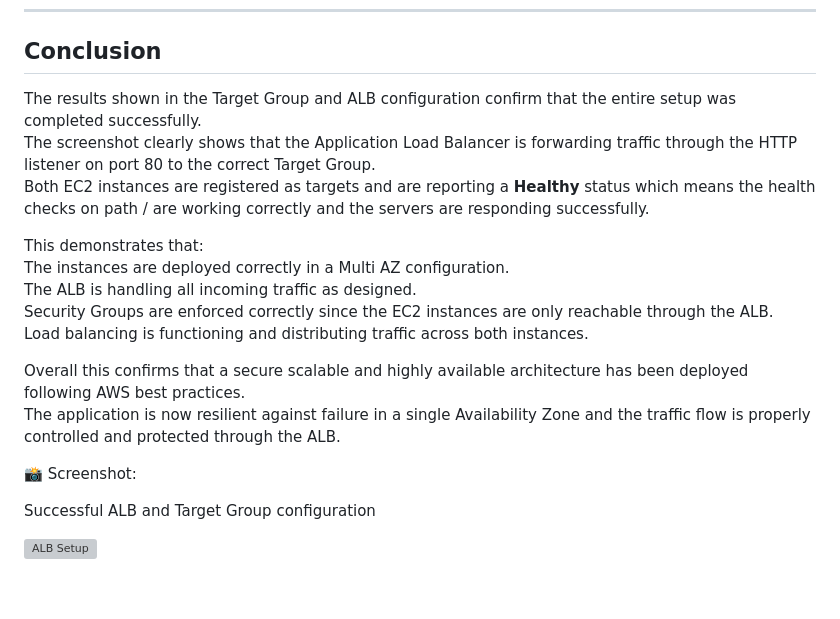
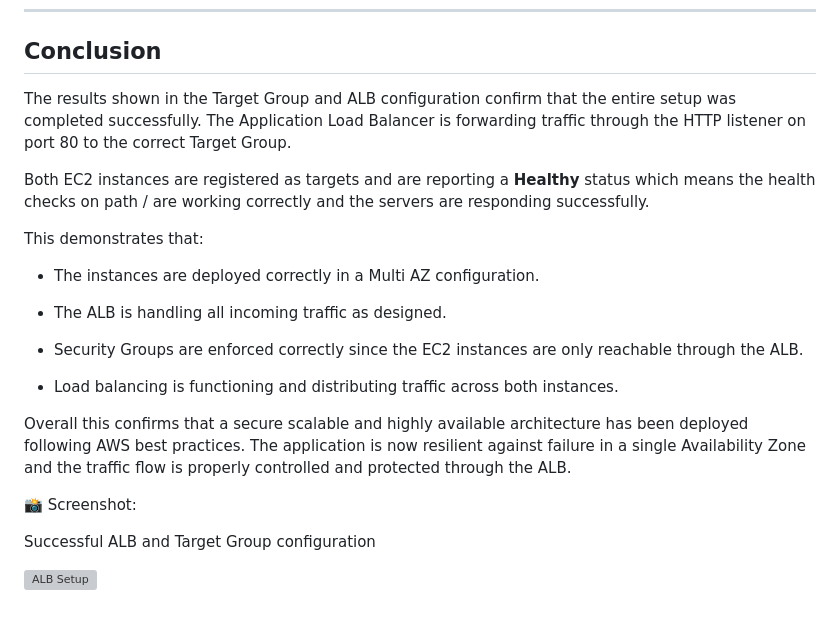
Before and after one commit to Aosman4395/Coder_Co_Modules, a Markdown page: AWS/Assignment-2.md, the part around the change printed below. GitHub-like rendering; grey boxes are pictures that could not be loaded.

Commit message:
added assignment2

```diff
--- a/AWS/Assignment-2.md
+++ b/AWS/Assignment-2.md
@@ -155,18 +155,21 @@ Healthy status in Target Group
 
 ## Conclusion
 
-The results shown in the Target Group and ALB configuration confirm that the entire setup was completed successfully.
-The screenshot clearly shows that the Application Load Balancer is forwarding traffic through the HTTP listener on port 80 to the correct Target Group.
+The results shown in the Target Group and ALB configuration confirm that the entire setup was completed successfully. The Application Load Balancer is forwarding traffic through the HTTP listener on port 80 to the correct Target Group.
+
 Both EC2 instances are registered as targets and are reporting a **Healthy** status which means the health checks on path / are working correctly and the servers are responding successfully.
 
 This demonstrates that:
-The instances are deployed correctly in a Multi AZ configuration.
-The ALB is handling all incoming traffic as designed.
-Security Groups are enforced correctly since the EC2 instances are only reachable through the ALB.
-Load balancing is functioning and distributing traffic across both instances.
 
-Overall this confirms that a secure scalable and highly available architecture has been deployed following AWS best practices.
-The application is now resilient against failure in a single Availability Zone and the traffic flow is properly controlled and protected through the ALB.
+- The instances are deployed correctly in a Multi AZ configuration.
+
+- The ALB is handling all incoming traffic as designed.
+
+- Security Groups are enforced correctly since the EC2 instances are only reachable through the ALB.
+
+- Load balancing is functioning and distributing traffic across both instances.
+
+Overall this confirms that a secure scalable and highly available architecture has been deployed following AWS best practices. The application is now resilient against failure in a single Availability Zone and the traffic flow is properly controlled and protected through the ALB.
 
 📸 Screenshot:
 
```
Also changed, not shown: other parts of AWS/Assignment-2.md (+1 -1 lines).
